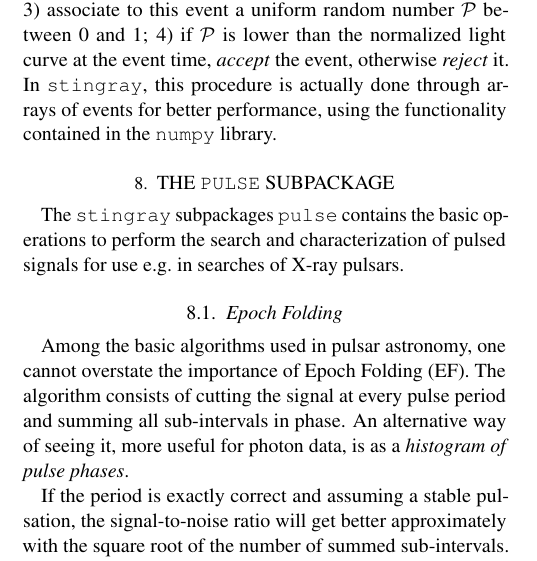
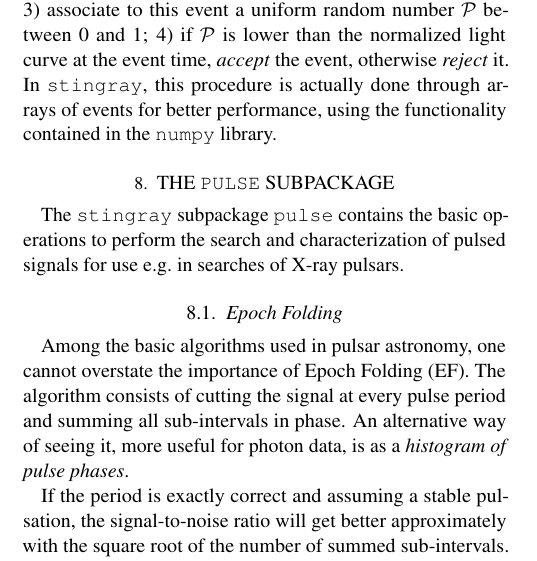
Before and after one commit to StingraySoftware/stingraypaper, a LaTeX paper (tex/stingraypaper.tex): part of one column of page 10 of 16, cut so that both start at the same text. Compiled offline with pdfLaTeX.

Commit message:
singular subpackage instead of plural packages

```diff
--- a/tex/stingraypaper.tex
+++ b/tex/stingraypaper.tex
@@ -640,7 +640,7 @@ In \stingray, this procedure is actually done through arrays of events for bette
 
 \section{The \texttt{pulse} Subpackage}
 \label{sec:pulsar}
-The \stingray subpackages \texttt{pulse} contains the basic operations to perform the search and characterization of pulsed signals for use e.g.\ in searches of X-ray pulsars.
+The \stingray subpackage \texttt{pulse} contains the basic operations to perform the search and characterization of pulsed signals for use e.g.\ in searches of X-ray pulsars.
 
 \subsection{Epoch Folding}
 Among the basic algorithms used in pulsar astronomy, one cannot overstate the importance of Epoch Folding (EF).
```
